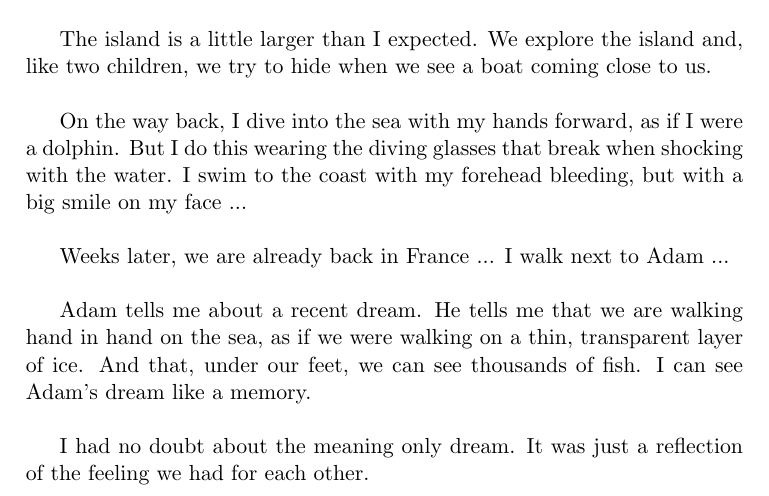
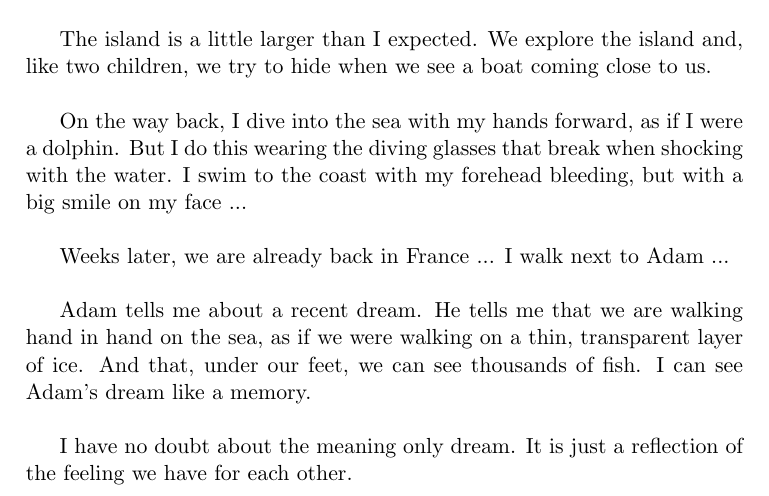
Before and after one commit to tbfraga/Ana, a LaTeX book (Ana.tex): part of page 9 of 12, cut so that both start at the same text. Compiled offline with pdfLaTeX.

Commit message:
updating

```diff
--- a/Ana.tex
+++ b/Ana.tex
@@ -80,7 +80,7 @@ Weeks later, we are already back in France ... I walk next to Adam ... \\
 
 Adam tells me about a recent dream. He tells me that we are walking hand in hand on the sea, as if we were walking on a thin, transparent layer of ice. And that, under our feet, we can see thousands of fish. I can see Adam's dream like a memory. \\
 
-I had no doubt about the meaning only dream. It was just a reflection of the feeling we had for each other.
+I have no doubt about the meaning only dream. It is just a reflection of the feeling we have for each other.
 
 \chapter{Day before my kidnapping}
 
```
Also changed, not shown: Ana.pdf.
